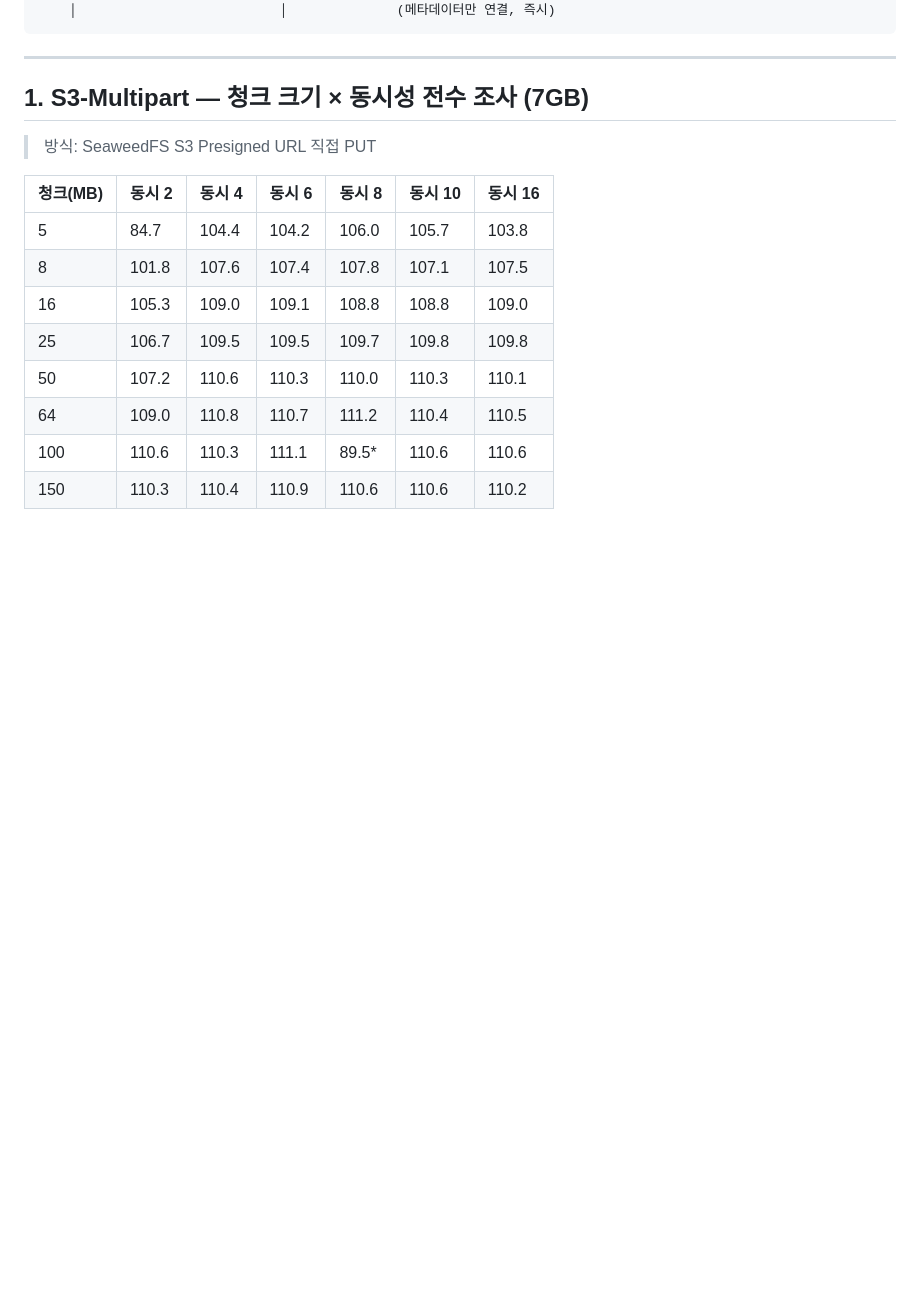
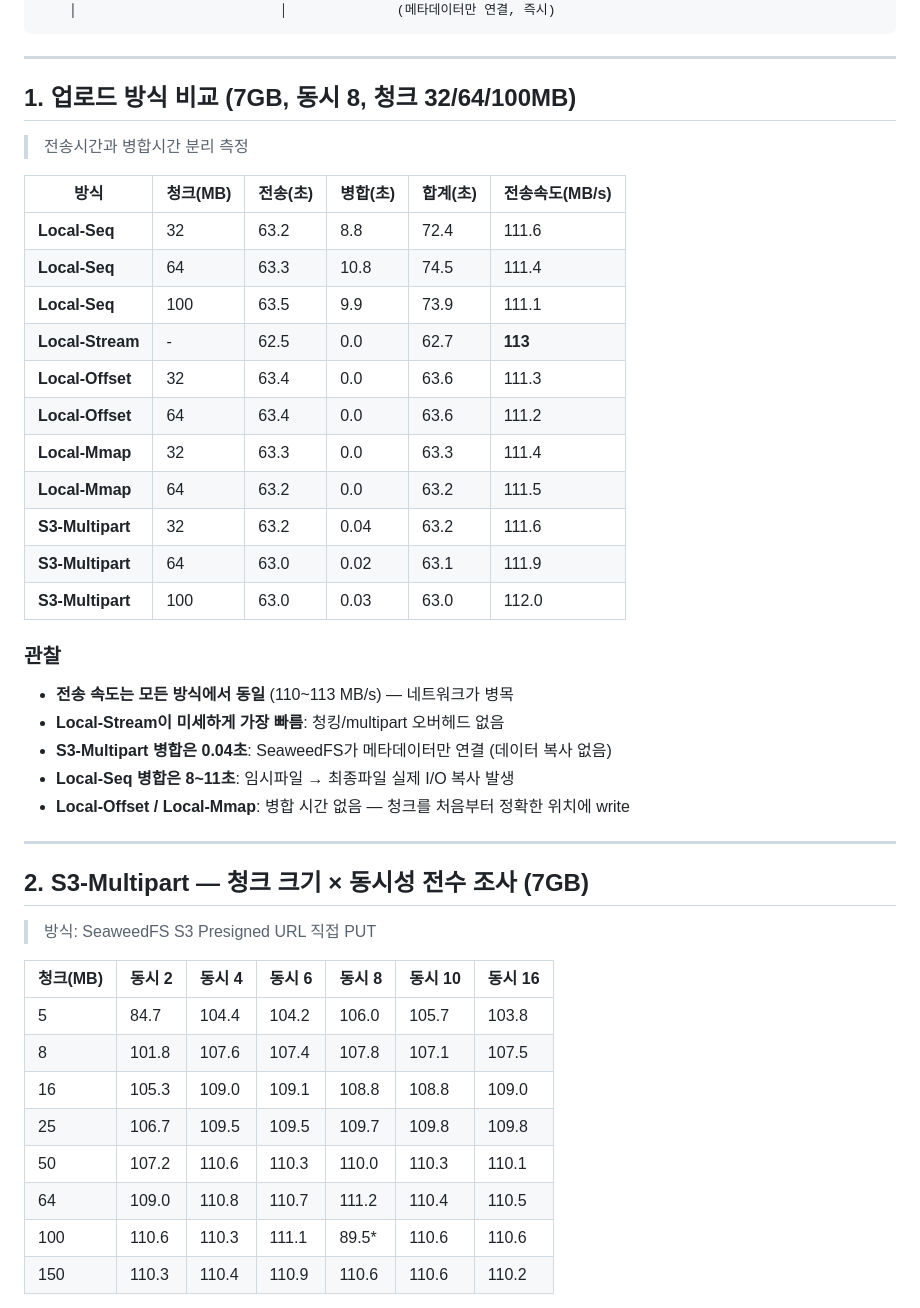
Before and after one commit to minseojo/large_data_uploader, a Markdown page: benchmark_results.md, the part around one of its changes. Drawn GitHub-style; blank space fills up the shorter version.

```diff
--- a/benchmark_results.md
+++ b/benchmark_results.md
@@ -81,7 +81,34 @@
 
 ---
 
-## 1. S3-Multipart — 청크 크기 × 동시성 전수 조사 (7GB)
+## 1. 업로드 방식 비교 (7GB, 동시 8, 청크 32/64/100MB)
+
+> 전송시간과 병합시간 분리 측정
+
+| 방식 | 청크(MB) | 전송(초) | 병합(초) | 합계(초) | 전송속도(MB/s) |
+|------|---------|---------|---------|---------|--------------|
+| **Local-Seq** | 32 | 63.2 | 8.8 | 72.4 | 111.6 |
+| **Local-Seq** | 64 | 63.3 | 10.8 | 74.5 | 111.4 |
+| **Local-Seq** | 100 | 63.5 | 9.9 | 73.9 | 111.1 |
+| **Local-Stream** | - | 62.5 | 0.0 | 62.7 | **113** |
+| **Local-Offset** | 32 | 63.4 | 0.0 | 63.6 | 111.3 |
+| **Local-Offset** | 64 | 63.4 | 0.0 | 63.6 | 111.2 |
+| **Local-Mmap** | 32 | 63.3 | 0.0 | 63.3 | 111.4 |
+| **Local-Mmap** | 64 | 63.2 | 0.0 | 63.2 | 111.5 |
+| **S3-Multipart** | 32 | 63.2 | 0.04 | 63.2 | 111.6 |
+| **S3-Multipart** | 64 | 63.0 | 0.02 | 63.1 | 111.9 |
+| **S3-Multipart** | 100 | 63.0 | 0.03 | 63.0 | 112.0 |
+
+### 관찰
+- **전송 속도는 모든 방식에서 동일** (110~113 MB/s) — 네트워크가 병목
+- **Local-Stream이 미세하게 가장 빠름**: 청킹/multipart 오버헤드 없음
+- **S3-Multipart 병합은 0.04초**: SeaweedFS가 메타데이터만 연결 (데이터 복사 없음)
+- **Local-Seq 병합은 8~11초**: 임시파일 → 최종파일 실제 I/O 복사 발생
+- **Local-Offset / Local-Mmap**: 병합 시간 없음 — 청크를 처음부터 정확한 위치에 write
+
+---
+
+## 2. S3-Multipart — 청크 크기 × 동시성 전수 조사 (7GB)
 
 > 방식: SeaweedFS S3 Presigned URL 직접 PUT
 
```
Also changed, not shown: other parts of benchmark_results.md (+42 -29 lines).
